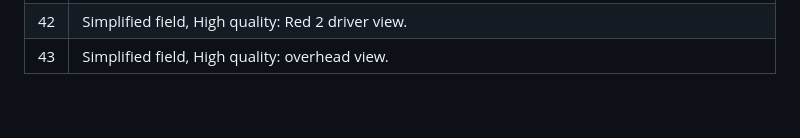
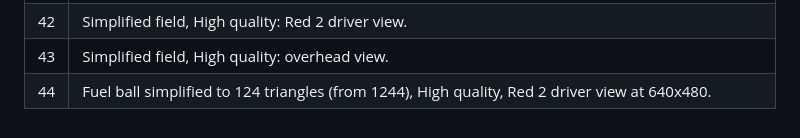
Before and after one commit to team5735/Fieldrunner, a Markdown page: docs/screenshots/README.md, the part around the change. GitHub-like rendering.

```diff
--- a/docs/screenshots/README.md
+++ b/docs/screenshots/README.md
@@ -48,3 +48,4 @@ phase and what changed. Scratch captures live in `_raw/` (git-ignored, ephemeral
 | 41 | Simplified field (gltfpack, 182k triangles instead of 1.9M), High quality: Blue 1 driver view. Before: `_raw/before-high-b1_2.jpg`. |
 | 42 | Simplified field, High quality: Red 2 driver view. |
 | 43 | Simplified field, High quality: overhead view. |
+| 44 | Fuel ball simplified to 124 triangles (from 1244), High quality, Red 2 driver view at 640x480. |
```
Also changed, not shown: CLAUDE.md (+2 -0 lines), docs/screenshots/44-lite-fuel-red2-driver-view.jpg (added), 9 other files.
